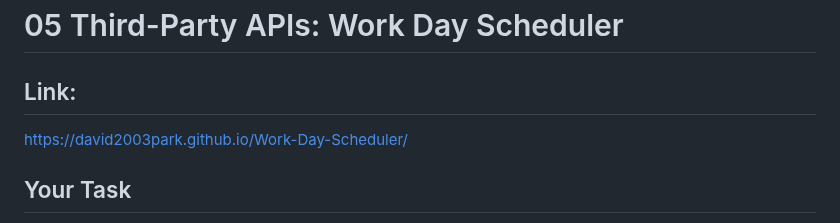
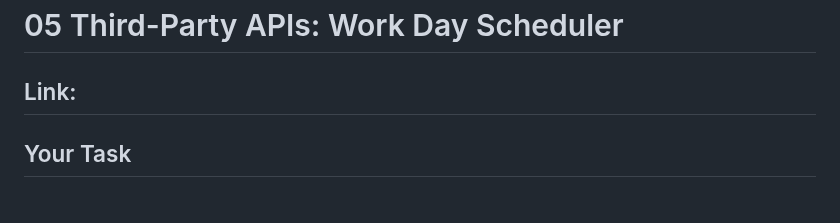
Before and after one commit to David2003Park/Work-Day-Scheduler, a Markdown page: README.md, the part around the change. Drawn GitHub-style.

Commit message:
Update README.md
removed link

```diff
--- a/README.md
+++ b/README.md
@@ -1,7 +1,6 @@
 # 05 Third-Party APIs: Work Day Scheduler
 
 ## Link:
-https://david2003park.github.io/Work-Day-Scheduler/
 
 ## Your Task
 
```
